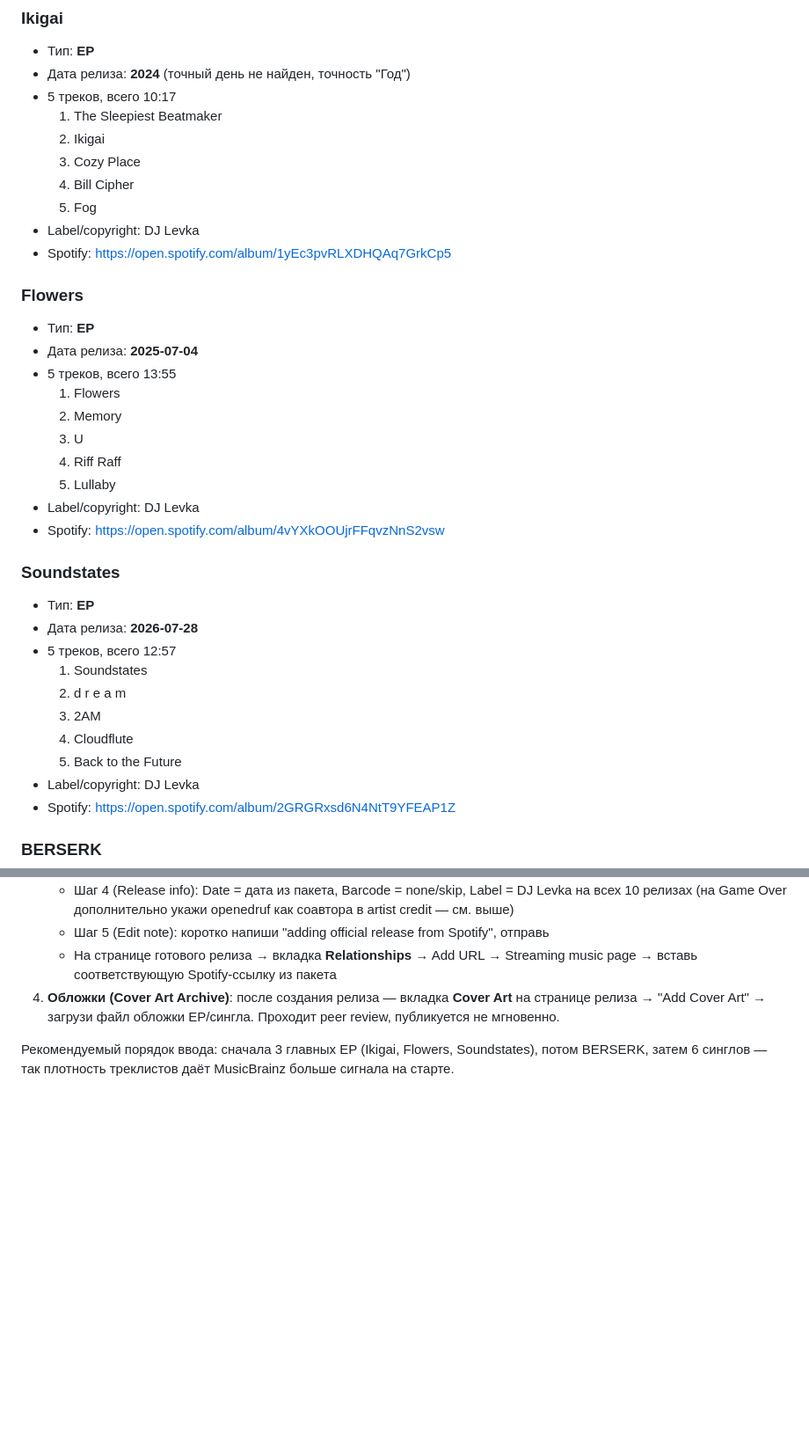
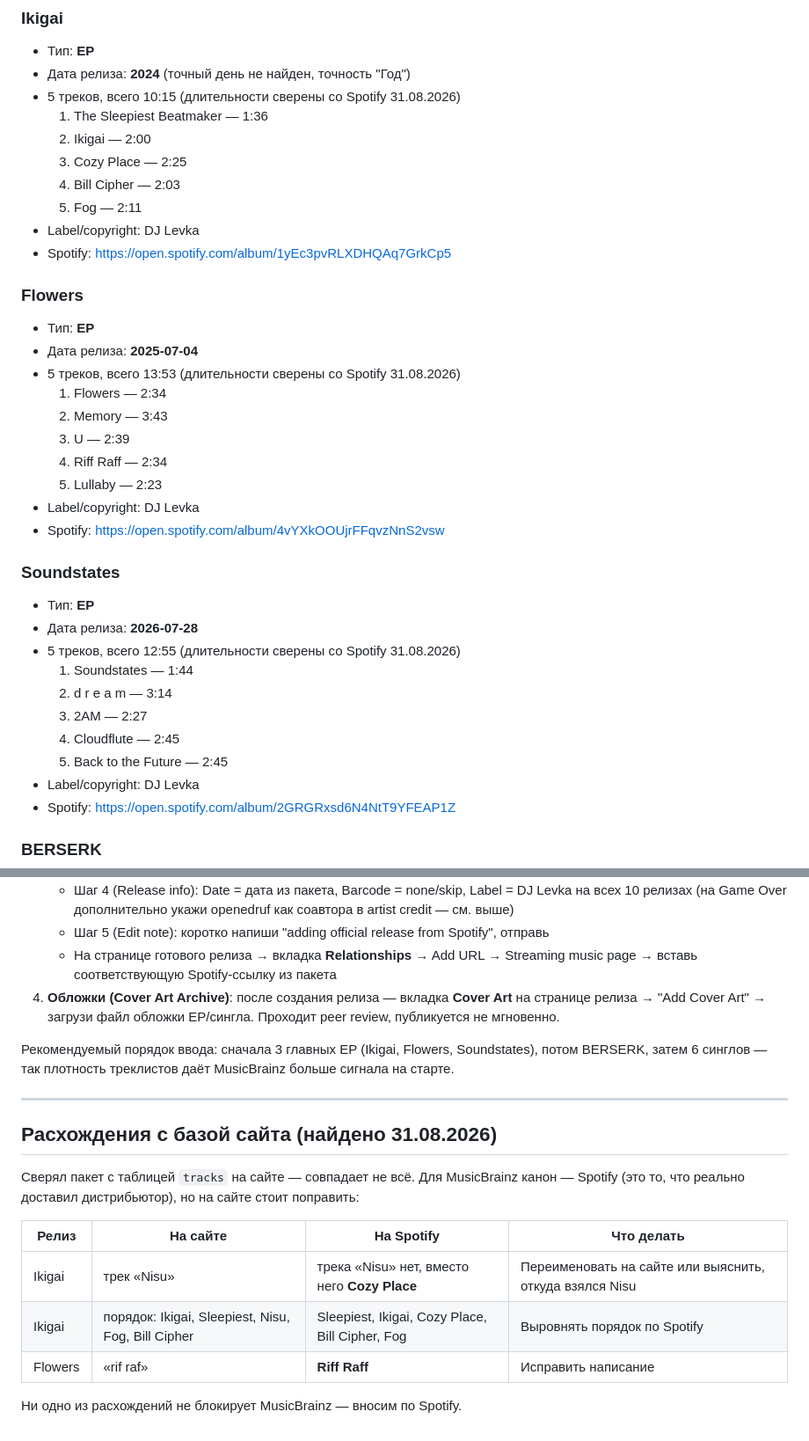
Before and after one commit to verakeiser2012-coder/lks, a Markdown page: HANDOFF/musicbrainz-dj-levka-data.md, 2 parts joined by grey strips. Shown at 88% size. GitHub-like rendering; blank space fills up the shorter version.

Commit message:
MusicBrainz: длительности треков и расхождения с базой сайта
Пакет содержал только суммарную длительность EP, а MusicBrainz просит
каждый трек. Сняты со Spotify через embed-версию альбома (обычный
веб-плеер отдаёт список не полностью).

Попутно вскрылись расхождения с таблицей tracks на сайте: в Ikigai
у нас значится «Nisu», которого на Spotify нет — там Cozy Place;
порядок треков в Ikigai другой; во Flowers «rif raf» вместо Riff Raff.
Для MusicBrainz канон — Spotify, но на сайте это стоит поправить.

Co-Authored-By: Claude Opus 5 <noreply@anthropic.com>

```diff
--- a/HANDOFF/musicbrainz-dj-levka-data.md
+++ b/HANDOFF/musicbrainz-dj-levka-data.md
@@ -32,36 +32,36 @@ Artists в текущем бэклоге) и `HANDOFF/memory/project_wikipedia_n
 ### Ikigai
 - Тип: **EP**
 - Дата релиза: **2024** (точный день не найден, точность "Год")
-- 5 треков, всего 10:17
-  1. The Sleepiest Beatmaker
-  2. Ikigai
-  3. Cozy Place
-  4. Bill Cipher
-  5. Fog
+- 5 треков, всего 10:15 (длительности сверены со Spotify 31.08.2026)
+  1. The Sleepiest Beatmaker — 1:36
+  2. Ikigai — 2:00
+  3. Cozy Place — 2:25
+  4. Bill Cipher — 2:03
+  5. Fog — 2:11
 - Label/copyright: DJ Levka
 - Spotify: https://open.spotify.com/album/1yEc3pvRLXDHQAq7GrkCp5
 
 ### Flowers
 - Тип: **EP**
 - Дата релиза: **2025-07-04**
-- 5 треков, всего 13:55
-  1. Flowers
-  2. Memory
-  3. U
-  4. Riff Raff
-  5. Lullaby
+- 5 треков, всего 13:53 (длительности сверены со Spotify 31.08.2026)
+  1. Flowers — 2:34
+  2. Memory — 3:43
+  3. U — 2:39
+  4. Riff Raff — 2:34
+  5. Lullaby — 2:23
 - Label/copyright: DJ Levka
 - Spotify: https://open.spotify.com/album/4vYXkOOUjrFFqvzNnS2vsw
 
 ### Soundstates
 - Тип: **EP**
 - Дата релиза: **2026-07-28**
-- 5 треков, всего 12:57
-  1. Soundstates
-  2. d r e a m
-  3. 2AM
-  4. Cloudflute
-  5. Back to the Future
+- 5 треков, всего 12:55 (длительности сверены со Spotify 31.08.2026)
+  1. Soundstates — 1:44
+  2. d r e a m — 3:14
+  3. 2AM — 2:27
+  4. Cloudflute — 2:45
+  5. Back to the Future — 2:45
 - Label/copyright: DJ Levka
 - Spotify: https://open.spotify.com/album/2GRGRxsd6N4NtT9YFEAP1Z
 
@@ -149,3 +149,18 @@ Artists в текущем бэклоге) и `HANDOFF/memory/project_wikipedia_n
 
 Рекомендуемый порядок ввода: сначала 3 главных EP (Ikigai, Flowers, Soundstates), потом BERSERK,
 затем 6 синглов — так плотность треклистов даёт MusicBrainz больше сигнала на старте.
+
+---
+
+## Расхождения с базой сайта (найдено 31.08.2026)
+
+Сверял пакет с таблицей `tracks` на сайте — совпадает не всё. Для MusicBrainz канон — Spotify
+(это то, что реально доставил дистрибьютор), но на сайте стоит поправить:
+
+| Релиз | На сайте | На Spotify | Что делать |
+|---|---|---|---|
+| Ikigai | трек «Nisu» | трека «Nisu» нет, вместо него **Cozy Place** | Переименовать на сайте или выяснить, откуда взялся Nisu |
+| Ikigai | порядок: Ikigai, Sleepiest, Nisu, Fog, Bill Cipher | Sleepiest, Ikigai, Cozy Place, Bill Cipher, Fog | Выровнять порядок по Spotify |
+| Flowers | «rif raf» | **Riff Raff** | Исправить написание |
+
+Ни одно из расхождений не блокирует MusicBrainz — вносим по Spotify.
```
